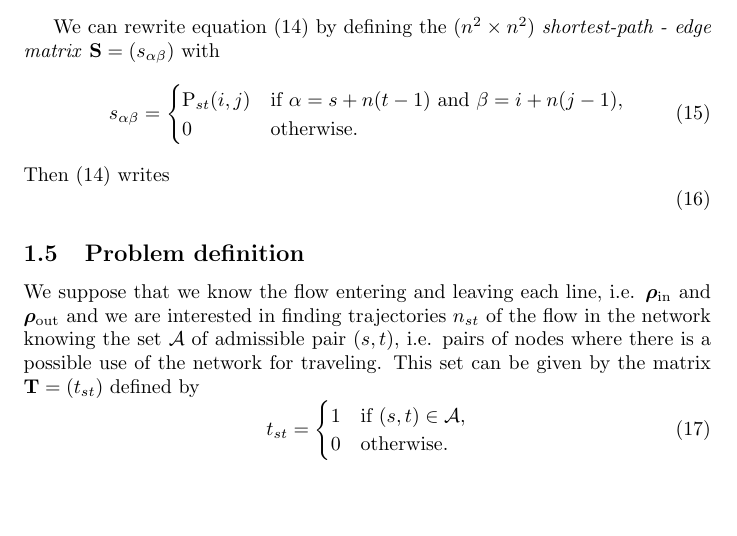
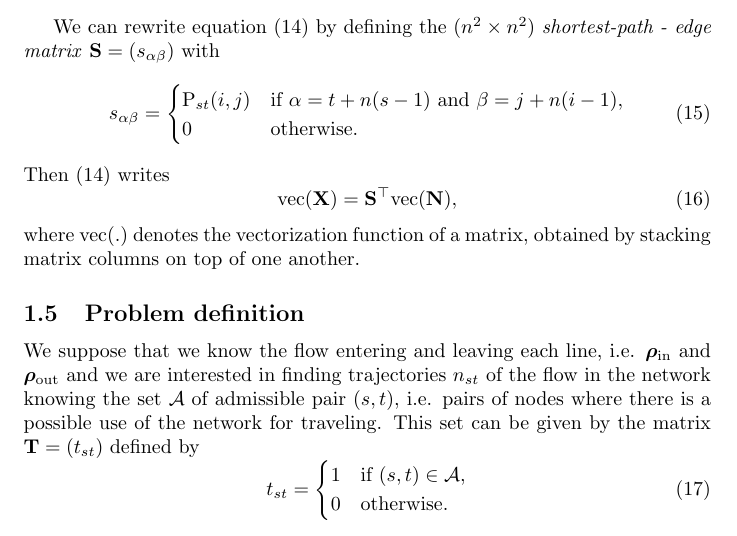
Before and after one commit to gguex/tl_study, a LaTeX document (multiple_lines/notes/latex/Notes_trajet.tex): part of page 3 of 3, cut so that both start at the same text, the shorter picture padded with empty space. Compiled offline with pdfLaTeX.

Commit message:
Updated notes

```diff
--- a/multiple_lines/notes/latex/Notes_trajet.tex
+++ b/multiple_lines/notes/latex/Notes_trajet.tex
@@ -77,14 +77,15 @@ This matrix contains the flow on each edge if we suppose that the flow follows s
 We can rewrite equation (\ref{sp_comp}) by defining the $(n^2 \times n^2)$ \emph{shortest-path - edge matrix} $\mathbf{S} = (s_{\alpha \beta})$ with
 \begin{equation}
 s_{\alpha \beta} = \begin{cases}
-\text{P}_{st}(i, j) & \text{if } \alpha = s + n(t - 1) \text{ and }  \beta = i + n(j - 1), \\
+\text{P}_{st}(i, j) & \text{if } \alpha = t + n(s - 1) \text{ and }  \beta = j + n(i - 1), \\
 0 & \text{otherwise}.
 \end{cases}
 \end{equation}
 Then (\ref{sp_comp}) writes
 \begin{equation}
-\
+\text{vec}(\mathbf{X}) = \mathbf{S}^\top \text{vec}(\mathbf{N}),
 \end{equation}
+where $\text{vec}(.)$ denotes the vectorization function of a matrix, obtained by stacking matrix columns on top of one another.
 
 \subsection{Problem definition}
 
```
Also changed, not shown: multiple_lines/notes/latex/Notes_trajet.pdf, 3 other files.
